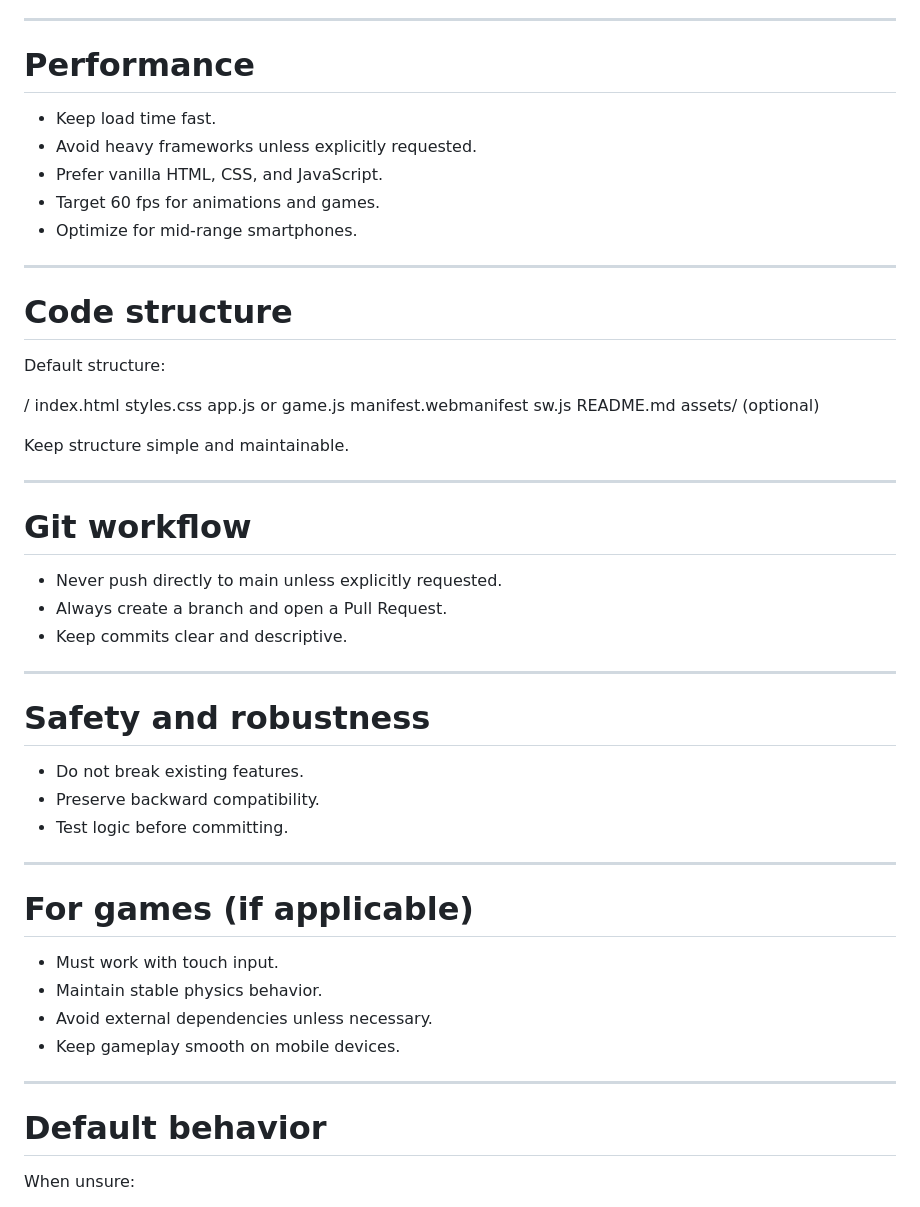
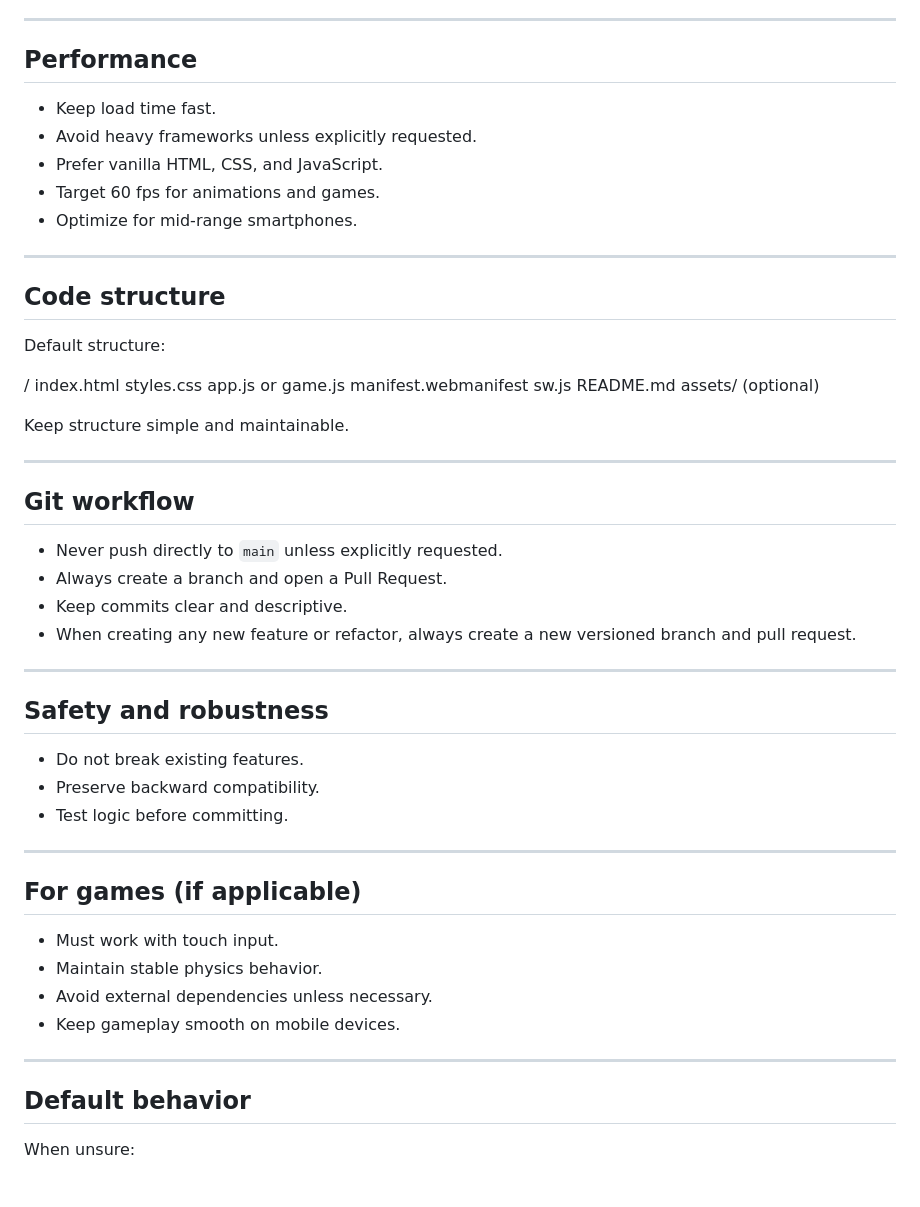
Before and after one commit to ldcom1993-hue/codex-web-game-pumptrack, a Markdown page: AGENTS.md, the part around one of its changes. Rendered like a GitHub page.

```diff
--- a/AGENTS.md
+++ b/AGENTS.md
@@ -50,7 +108,7 @@ Preferred inspiration:
 
 ---
 
-# Performance
+## Performance
 - Keep load time fast.
 - Avoid heavy frameworks unless explicitly requested.
 - Prefer vanilla HTML, CSS, and JavaScript.
@@ -59,7 +117,7 @@ Preferred inspiration:
 
 ---
 
-# Code structure
+## Code structure
 Default structure:
 
 /
@@ -75,21 +133,22 @@ Keep structure simple and maintainable.
 
 ---
 
-# Git workflow
-- Never push directly to main unless explicitly requested.
+## Git workflow
+- Never push directly to `main` unless explicitly requested.
 - Always create a branch and open a Pull Request.
 - Keep commits clear and descriptive.
+- When creating any new feature or refactor, always create a new versioned branch and pull request.
 
 ---
 
-# Safety and robustness
+## Safety and robustness
 - Do not break existing features.
 - Preserve backward compatibility.
 - Test logic before committing.
 
 ---
 
-# For games (if applicable)
+## For games (if applicable)
 - Must work with touch input.
 - Maintain stable physics behavior.
 - Avoid external dependencies unless necessary.
@@ -97,7 +156,7 @@ Keep structure simple and maintainable.
 
 ---
 
-# Default behavior
+## Default behavior
 When unsure:
 - choose the simplest robust solution
 - maintain compatibility with GitHub Pages
```
Also changed, not shown: other parts of AGENTS.md (+66 -32 lines).
